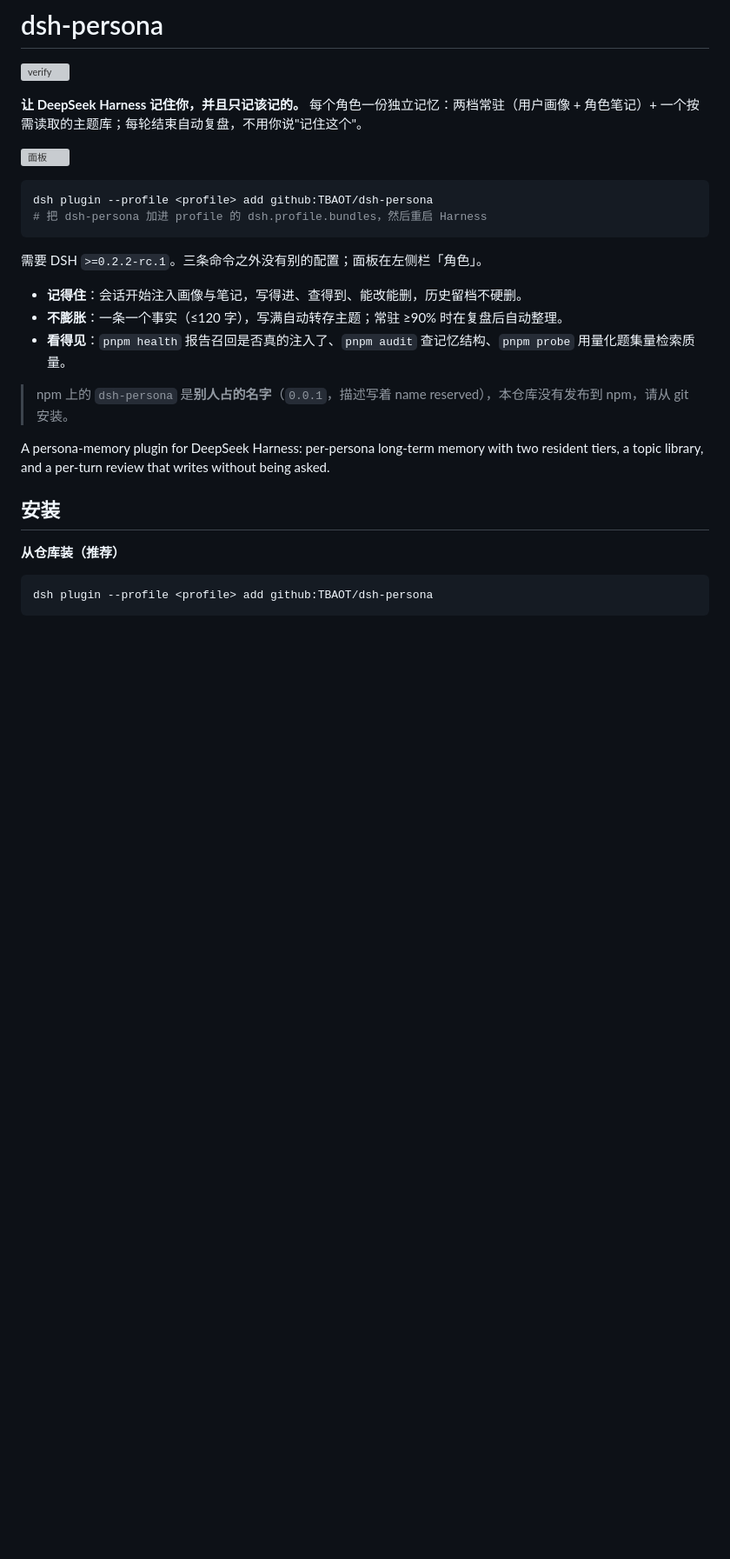
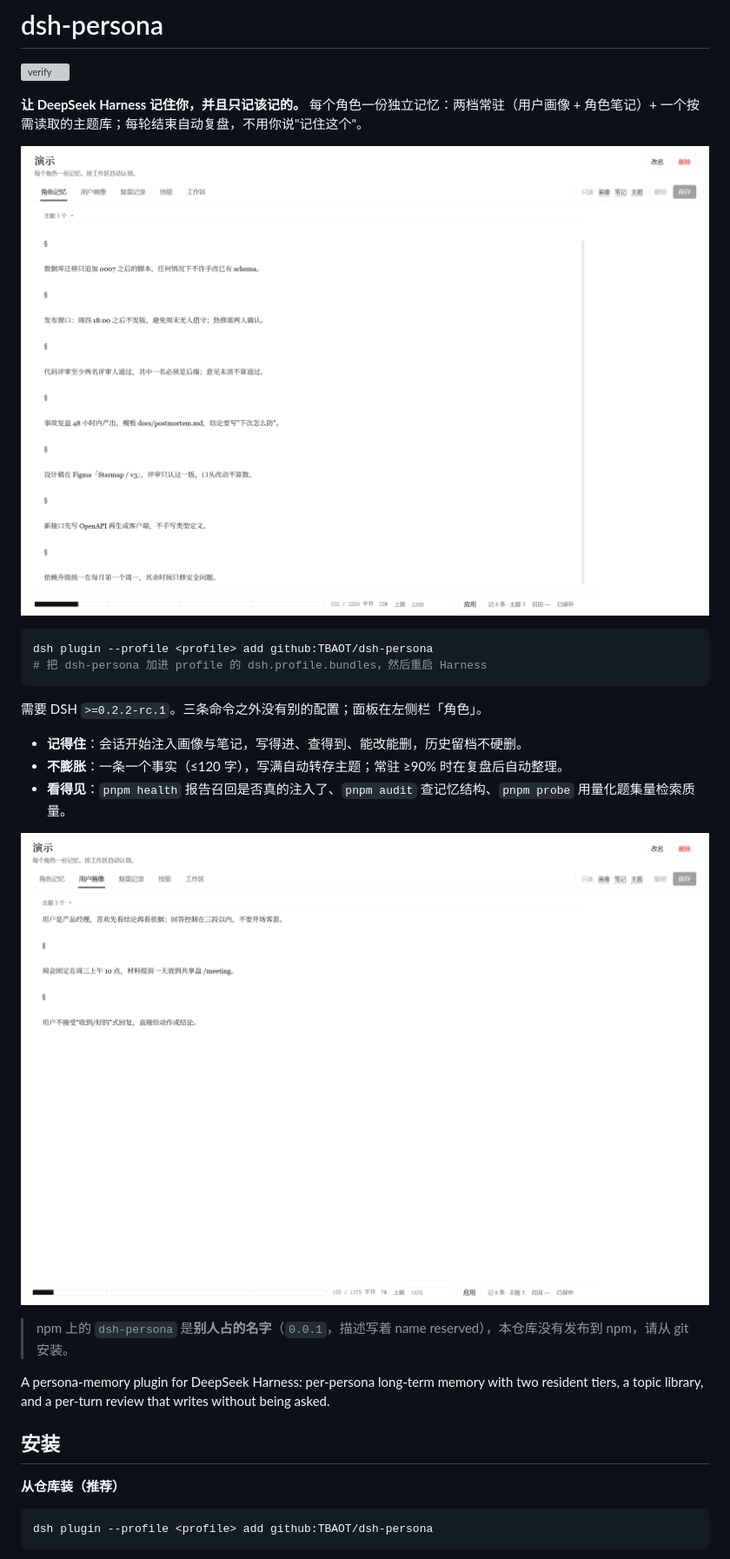
Before and after one commit to TBAOT/dsh-persona, a Markdown page: README.md, the part around the change. Shown at 87% size. Rendered like a GitHub page; pictures changed too: docs/preview-profile.png (added), docs/preview.png (added); blank space fills up the shorter version; grey boxes are pictures that could not be loaded.

````diff
--- a/README.md
+++ b/README.md
@@ -4,7 +4,7 @@
 
 **让 DeepSeek Harness 记住你，并且只记该记的。** 每个角色一份独立记忆：两档常驻（用户画像 + 角色笔记）+ 一个按需读取的主题库；每轮结束自动复盘，不用你说"记住这个"。
 
-![面板](docs/preview.svg)
+![面板](docs/preview.png)
 
 ```sh
 dsh plugin --profile <profile> add github:TBAOT/dsh-persona
@@ -16,6 +16,8 @@ dsh plugin --profile <profile> add github:TBAOT/dsh-persona
 - **记得住**：会话开始注入画像与笔记，写得进、查得到、能改能删，历史留档不硬删。
 - **不膨胀**：一条一个事实（≤120 字），写满自动转存主题；常驻 ≥90% 时在复盘后自动整理。
 - **看得见**：`pnpm health` 报告召回是否真的注入了、`pnpm audit` 查记忆结构、`pnpm probe` 用量化题集量检索质量。
+
+![用户画像](docs/preview-profile.png)
 
 > npm 上的 `dsh-persona` 是**别人占的名字**（`0.0.1`，描述写着 name reserved），本仓库没有发布到 npm，请从 git 安装。
 
````
Also changed, not shown: README.en.md (+3 -1 lines), 2 other files.
